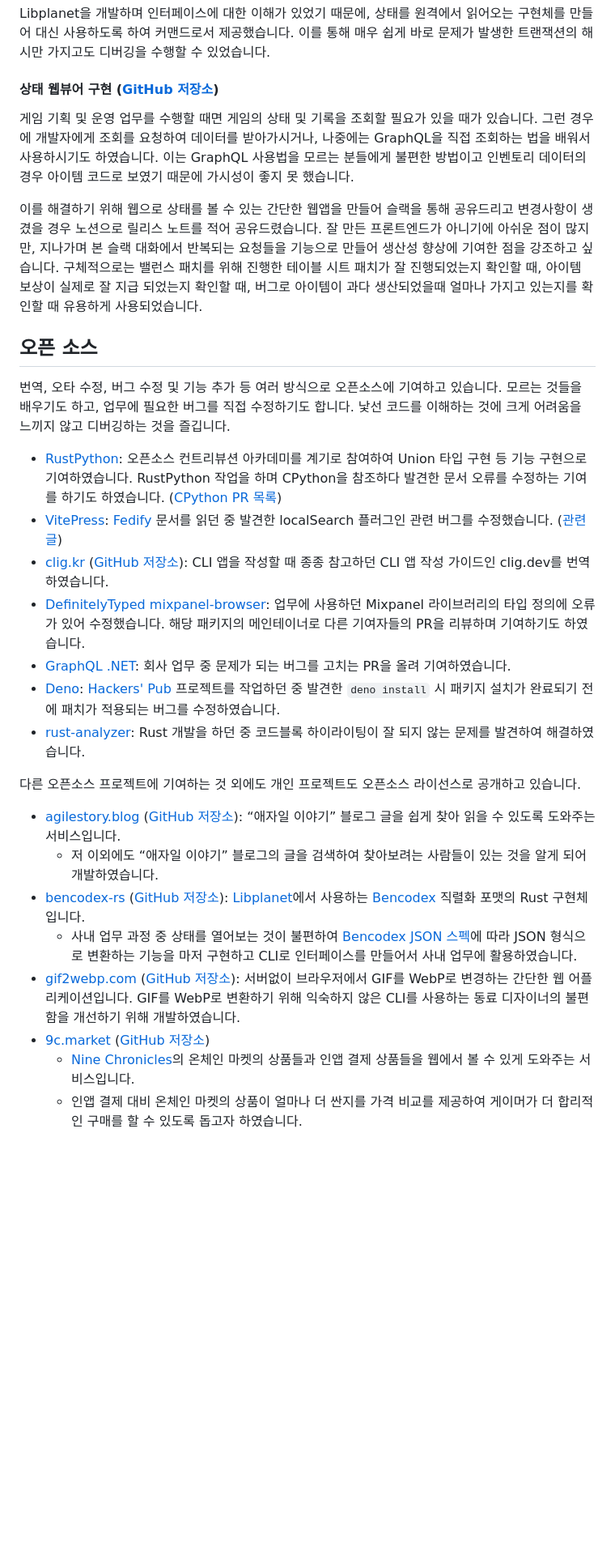
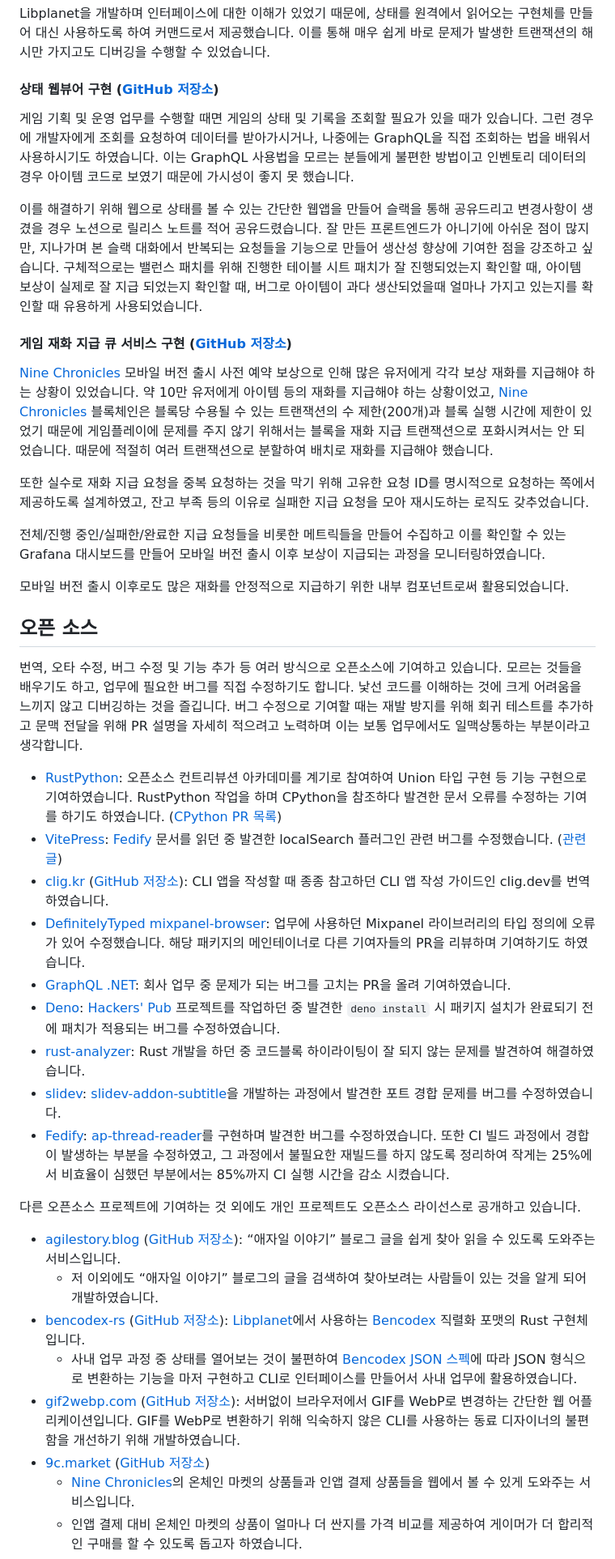
Before and after one commit to moreal/resume, a Markdown page: resume/DX.md, the part around one of its changes. Shown at 81% size. GitHub-like rendering; blank space fills up the shorter version.

```diff
--- a/resume/DX.md
+++ b/resume/DX.md
@@ -137,7 +137,7 @@ Libplanet을 개발하며 인터페이스에 대한 이해가 있었기 때문
 
 <span class="page-break"></span>
 
-#### 상태 웹뷰어 구현 ([GitHub 저장소])
+#### 상태 웹뷰어 구현 ([GitHub 저장소][9c-board])
 
 게임 기획 및 운영 업무를 수행할 때면 게임의 상태 및 기록을 조회할 필요가 있을
 때가 있습니다. 그런 경우에 개발자에게 조회를 요청하여 데이터를 받아가시거나,
@@ -153,5 +153,20 @@ GraphQL 사용법을 모르는 분들에게 불편한 방법이고 인벤토리
 확인할 때, 아이템 보상이 실제로 잘 지급 되었는지 확인할 때, 버그로 아이템이
 과다 생산되었을때 얼마나 가지고 있는지를 확인할 때 유용하게 사용되었습니다.
 
+#### 게임 재화 지급 큐 서비스 구현 ([GitHub 저장소][9c-rudolf])
+
+[Nine Chronicles] 모바일 버전 출시 사전 예약 보상으로 인해 많은 유저에게 각각 보상 재화를 지급해야 하는 상황이 있었습니다.
+약 10만 유저에게 아이템 등의 재화를 지급해야 하는 상황이었고, [Nine Chronicles] 블록체인은 블록당 수용될 수 있는
+트랜잭션의 수 제한(200개)과 블록 실행 시간에 제한이 있었기 때문에 게임플레이에 문제를 주지 않기 위해서는 블록을 재화 지급 트랜잭션으로
+포화시켜서는 안 되었습니다. 때문에 적절히 여러 트랜잭션으로 분할하여 배치로 재화를 지급해야 했습니다.
+
+또한 실수로 재화 지급 요청을 중복 요청하는 것을 막기 위해 고유한 요청 ID를 명시적으로 요청하는 쪽에서
+제공하도록 설계하였고, 잔고 부족 등의 이유로 실패한 지급 요청을 모아 재시도하는 로직도 갖추었습니다.
+
+전체/진행 중인/실패한/완료한 지급 요청들을 비롯한 메트릭들을 만들어 수집하고 이를 확인할 수 있는 Grafana 대시보드를
+만들어 모바일 버전 출시 이후 보상이 지급되는 과정을 모니터링하였습니다.
+
+모바일 버전 출시 이후로도 많은 재화를 안정적으로 지급하기 위한 내부 컴포넌트로써 활용되었습니다.
+
 </div>
 
@@ -164,14 +181,16 @@ GraphQL 사용법을 모르는 분들에게 불편한 방법이고 인벤토리
 번역, 오타 수정, 버그 수정 및 기능 추가 등 여러 방식으로 오픈소스에 기여하고
 있습니다. 모르는 것들을 배우기도 하고, 업무에 필요한 버그를 직접 수정하기도
 합니다. 낯선 코드를 이해하는 것에 크게 어려움을 느끼지 않고 디버깅하는 것을
-즐깁니다.
+즐깁니다. 버그 수정으로 기여할 때는 재발 방지를 위해 회귀 테스트를 추가하고
+문맥 전달을 위해 PR 설명을 자세히 적으려고 노력하며 이는 보통 업무에서도
+일맥상통하는 부분이라고 생각합니다.
 
  -  [RustPython]\: 오픈소스 컨트리뷰션 아카데미를 계기로 참여하여 Union 타입 구현 등
     기능 구현으로 기여하였습니다. RustPython 작업을 하며 CPython을 참조하다
     발견한 문서 오류를 수정하는 기여를 하기도 하였습니다. ([CPython PR 목록])
  -  [VitePress]\: [Fedify] 문서를 읽던 중 발견한 localSearch 플러그인 관련 버그를
     수정했습니다. ([관련 글][vitepress-localsearch-debugging-post])
- -  [clig.kr] ([GitHub 저장소]): CLI 앱을 작성할 때 종종 참고하던 CLI 앱 작성
+ -  [clig.kr] ([GitHub 저장소][github-clig-kr]): CLI 앱을 작성할 때 종종 참고하던 CLI 앱 작성
     가이드인 clig.dev를 번역하였습니다.
  -  [DefinitelyTyped mixpanel-browser]\: 업무에 사용하던 Mixpanel 라이브러리의 타입
     정의에 오류가 있어 수정했습니다. 해당 패키지의 메인테이너로 다른 기여자들의
@@ -181,26 +200,29 @@ GraphQL 사용법을 모르는 분들에게 불편한 방법이고 인벤토리
     설치가 완료되기 전에 패치가 적용되는 버그를 수정하였습니다.
  -  [rust-analyzer]\: Rust 개발을 하던 중 코드블록 하이라이팅이 잘 되지 않는 문제를
     발견하여 해결하였습니다.
+ -  [slidev](https://github.com/slidevjs/slidev/pull/2461)\: [slidev-addon-subtitle]을 개발하는 과정에서 발견한 포트 경합 문제를 버그를 수정하였습니다.
+ -  [Fedify][fedify-pr-list]\: [ap-thread-reader]를 구현하며 발견한 버그를 수정하였습니다.
+    또한 CI 빌드 과정에서 경합이 발생하는 부분을 수정하였고, 그 과정에서 불필요한 재빌드를 하지 않도록 정리하여 작게는 25%에서 비효율이 심했던 부분에서는 85%까지 CI 실행 시간을 감소 시켰습니다.
 
 <span class="page-break"></span>
 
 다른 오픈소스 프로젝트에 기여하는 것 외에도 개인 프로젝트도 오픈소스 라이선스로
 공개하고 있습니다.
 
- -  [agilestory.blog] ([GitHub 저장소]): “애자일 이야기” 블로그 글을 쉽게 찾아 읽을
+ -  [agilestory.blog] ([GitHub 저장소][github-agilestory-blog]): “애자일 이야기” 블로그 글을 쉽게 찾아 읽을
     수 있도록 도와주는 서비스입니다.
      -  저 이외에도 “애자일 이야기” 블로그의 글을 검색하여 찾아보려는 사람들이 있는
         것을 알게 되어 개발하였습니다.
- -  [bencodex-rs] ([GitHub 저장소]): [Libplanet]에서 사용하는 [Bencodex] 직렬화
+ -  [bencodex-rs] ([GitHub 저장소][github-bencodex-rs]): [Libplanet]에서 사용하는 [Bencodex] 직렬화
     포맷의 Rust 구현체입니다.
      -  사내 업무 과정 중 상태를 열어보는 것이 불편하여
         [Bencodex JSON 스펙][bencodex-json]에 따라 JSON 형식으로 변환하는
         기능을 마저 구현하고 CLI로 인터페이스를 만들어서 사내 업무에
         활용하였습니다.
- -  [gif2webp.com] ([GitHub 저장소]): 서버없이 브라우저에서 GIF를 WebP로 변경하는
+ -  [gif2webp.com] ([GitHub 저장소][github-gif2webp-com]): 서버없이 브라우저에서 GIF를 WebP로 변경하는
     간단한 웹 어플리케이션입니다. GIF를 WebP로 변환하기 위해 익숙하지 않은
     CLI를 사용하는 동료 디자이너의 불편함을 개선하기 위해 개발하였습니다.
- -  [9c.market] ([GitHub 저장소])
+ -  [9c.market] ([GitHub 저장소][github-9c-market])
      -  [Nine Chronicles]의 온체인 마켓의 상품들과 인앱 결제 상품들을 웹에서 볼 수 있게
         도와주는 서비스입니다.
      -  인앱 결제 대비 온체인 마켓의 상품이 얼마나 더 싼지를 가격 비교를 제공하여
```
Also changed, not shown: other parts of resume/DX.md (+22 -2 lines).
